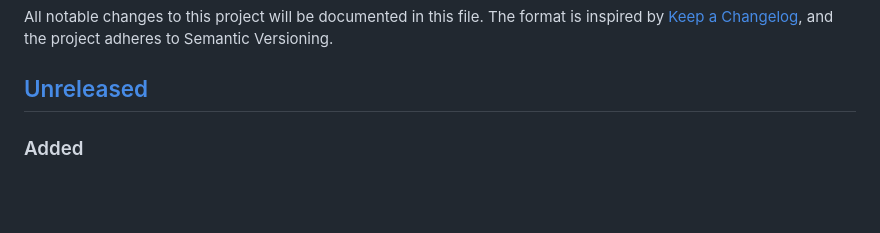
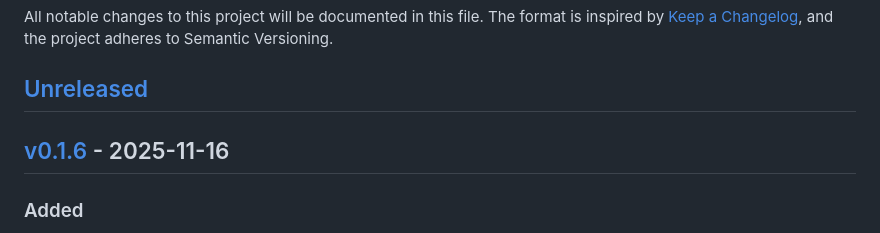
Before and after one commit to ncecere/open_model_gateway, a Markdown page: CHANGELOG.md, the part around one of its changes. GitHub-like rendering; blank space fills up the shorter version.

Commit message:
docs: fix changelog dates

```diff
--- a/CHANGELOG.md
+++ b/CHANGELOG.md
@@ -3,6 +3,8 @@
 All notable changes to this project will be documented in this file. The format is inspired by [Keep a Changelog](https://keepachangelog.com/en/1.1.0/), and the project adheres to Semantic Versioning.
 
 ## [Unreleased]
+
+## [v0.1.6] - 2025-11-16
 ### Added
 - Implemented the OpenAI-compatible `/v1/moderations` endpoint end-to-end: provider interfaces/adapters, HTTP handler with budgets/rate limits, batch worker integration, config samples, documentation, and admin/user defaults so tenants can route moderation traffic through the gateway without hitting upstream APIs directly.
 ### Documentation
```
Also changed, not shown: other parts of CHANGELOG.md (+8 -7 lines).
